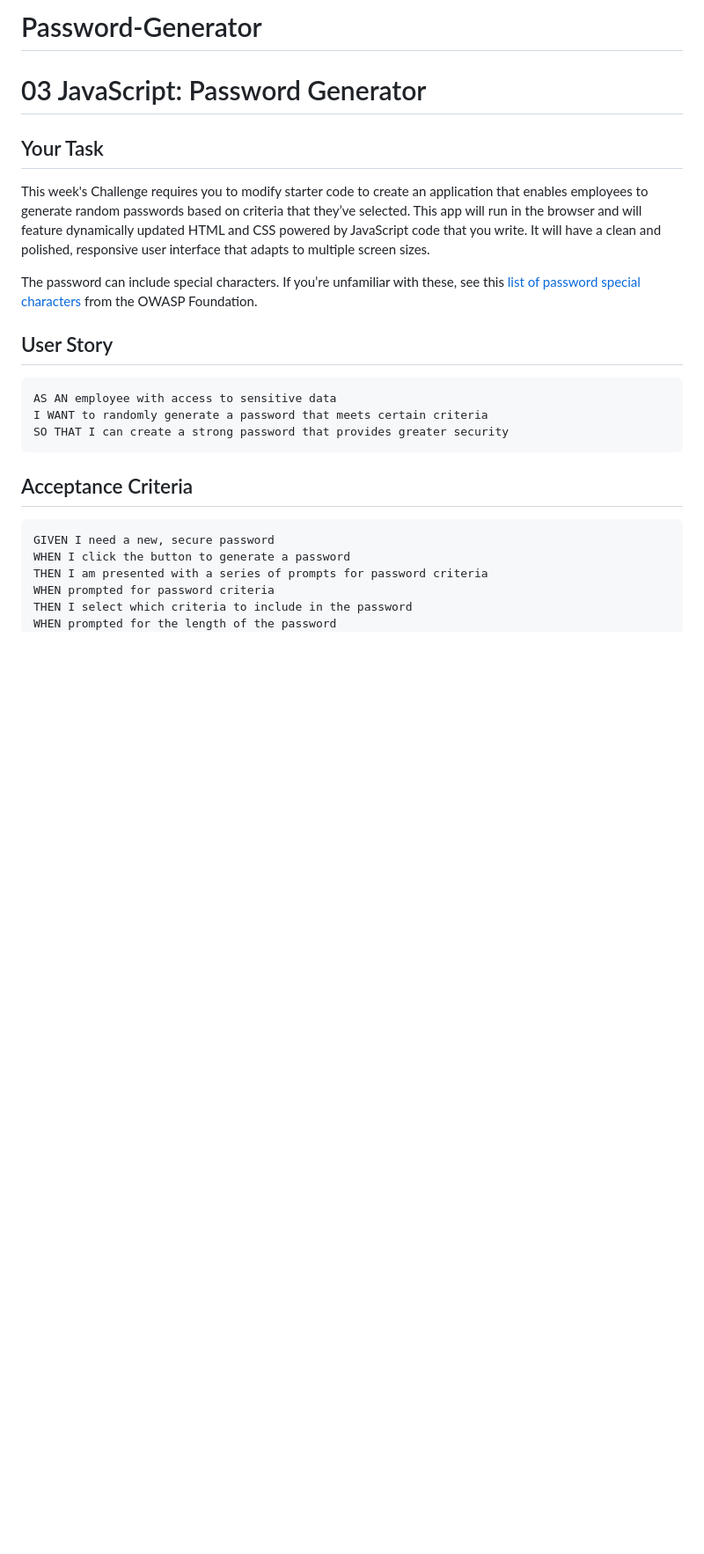
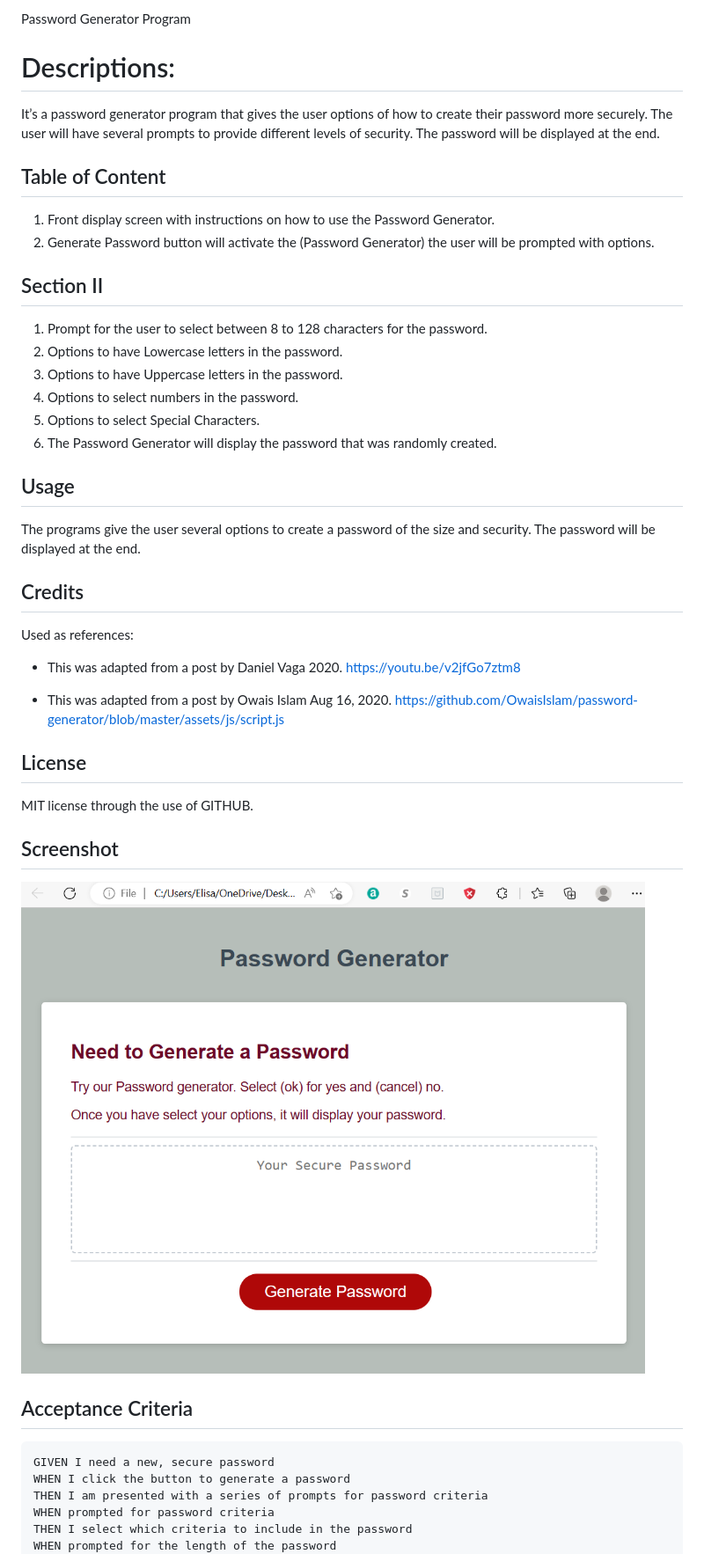
Before and after one commit to DenCoding2023/Password-Generator, a Markdown page: README.md, the part around the change printed below. Shown: that part at 88% size. Drawn GitHub-style; pictures changed too: assest/images/Screenshot 2023-04-06 234405.png (added); blank space fills up the shorter version.

Commit message:
added the screenshot and readme

````diff
--- a/README.md
+++ b/README.md
@@ -1,20 +1,38 @@
-# Password-Generator
+Password Generator Program
 
-# 03 JavaScript: Password Generator
+# Descriptions:
+It’s a password generator program that gives the user options of how to create their password more securely. The user will have several prompts to provide different levels of security. The password will be displayed at the end.
 
-## Your Task
+## Table of Content
+1. Front display screen with instructions on how to use the Password Generator.
+2. Generate Password button will activate the (Password Generator) the user will be prompted with options.
 
-This week's Challenge requires you to modify starter code to create an application that enables employees to generate random passwords based on criteria that they’ve selected. This app will run in the browser and will feature dynamically updated HTML and CSS powered by JavaScript code that you write. It will have a clean and polished, responsive user interface that adapts to multiple screen sizes.
 
-The password can include special characters. If you’re unfamiliar with these, see this [list of password special characters](https://www.owasp.org/index.php/Password_special_characters) from the OWASP Foundation.
+## Section II
+1. Prompt for the user to select between 8 to 128 characters for the password.
+2. Options to have Lowercase letters in the password.
+3. Options to have Uppercase letters in the password.
+4. Options to select numbers in the password.
+5. Options to select Special Characters.
+6. The Password Generator will display the password that was randomly created.
 
-## User Story
 
-```
-AS AN employee with access to sensitive data
-I WANT to randomly generate a password that meets certain criteria
-SO THAT I can create a strong password that provides greater security
-```
+## Usage
+The programs give the user several options to create a password of the size and security. The password will be displayed at the end.
+
+## Credits
+
+Used as references:
+* This was adapted from a post by Daniel Vaga 2020. https://youtu.be/v2jfGo7ztm8
+
+* This was adapted from a post by Owais Islam Aug 16, 2020.
+https://github.com/OwaisIslam/password-generator/blob/master/assets/js/script.js
+
+## License
+MIT license through the use of GITHUB.
+
+## Screenshot
+![Alt text](assest/images/Screenshot%202023-04-06%20234405.png)
 
 ## Acceptance Criteria
 
````
Also changed, not shown: other parts of README.md (+0 -66 lines).
